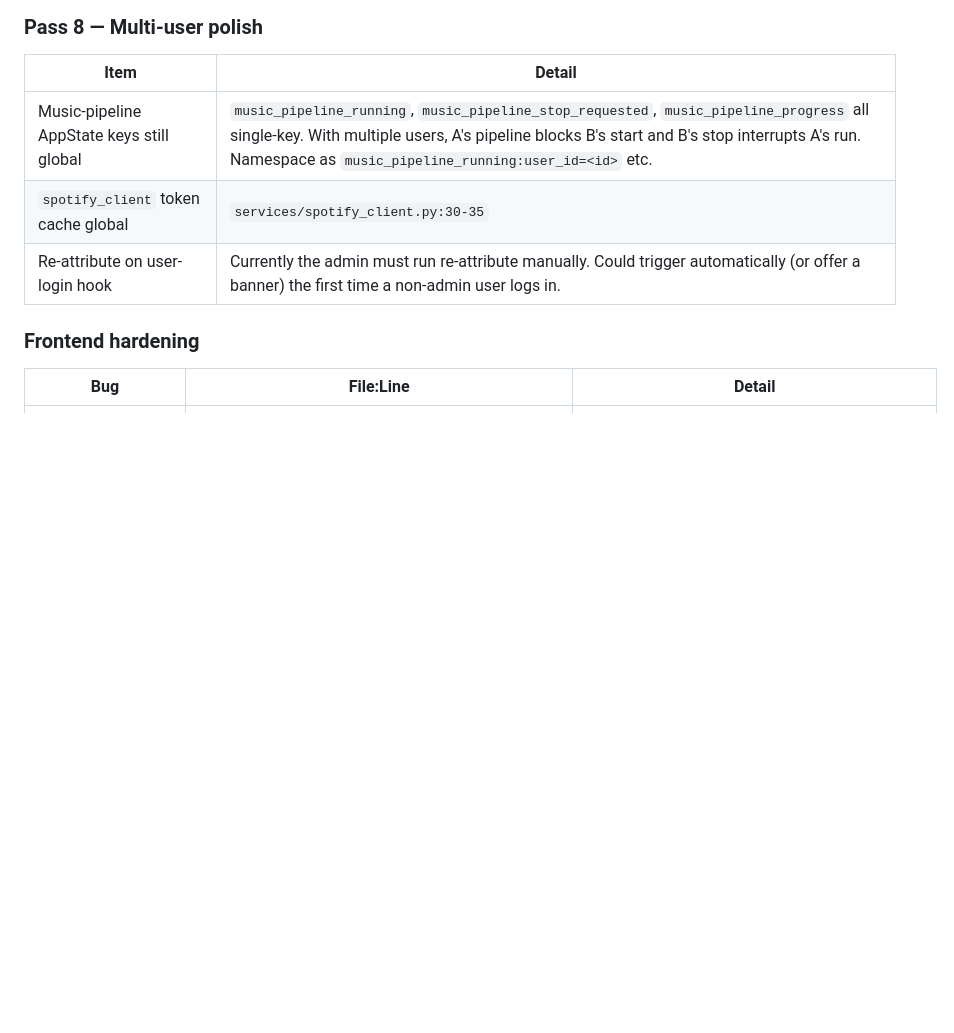
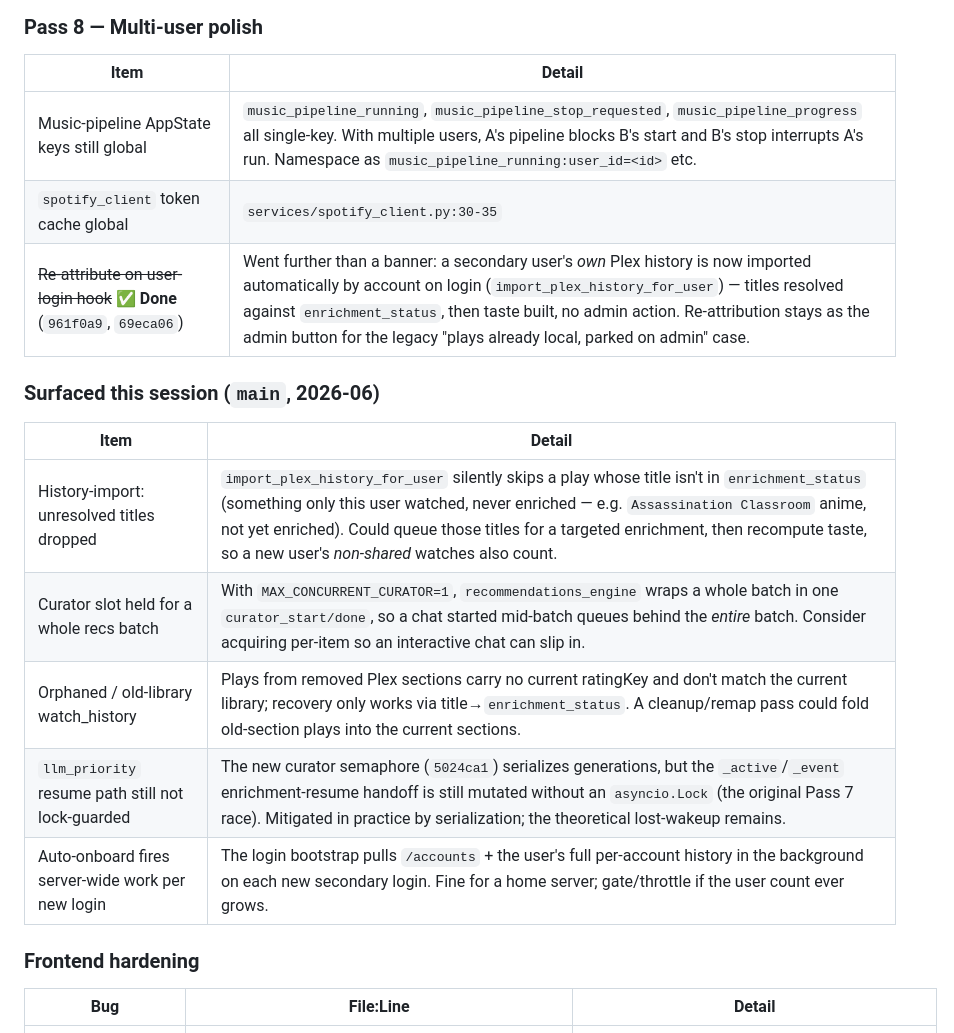
Before and after one commit to Randomname653/Curatarr, a Markdown page: CHANGELOG.md, the part around one of its changes. Drawn GitHub-style; blank space fills up the shorter version.

```diff
--- a/CHANGELOG.md
+++ b/CHANGELOG.md
@@ -1536,7 +1562,17 @@ Everything below has been seen, scoped, or tried; none of it is currently in pro
 |---|---|
 | Music-pipeline AppState keys still global | `music_pipeline_running`, `music_pipeline_stop_requested`, `music_pipeline_progress` all single-key. With multiple users, A's pipeline blocks B's start and B's stop interrupts A's run. Namespace as `music_pipeline_running:user_id=<id>` etc. |
 | `spotify_client` token cache global | `services/spotify_client.py:30-35` | Module-level `_token` shared across all client_id/secret pairs. With per-user Spotify configs, first caller's token wins. Key on `client_id`. |
-| Re-attribute on user-login hook | Currently the admin must run re-attribute manually. Could trigger automatically (or offer a banner) the first time a non-admin user logs in. |
+| ~~Re-attribute on user-login hook~~ ✅ **Done** (`961f0a9`, `69eca06`) | Went further than a banner: a secondary user's *own* Plex history is now imported automatically by account on login (`import_plex_history_for_user`) — titles resolved against `enrichment_status`, then taste built, no admin action. Re-attribution stays as the admin button for the legacy "plays already local, parked on admin" case. |
+
+### Surfaced this session (`main`, 2026-06)
+
+| Item | Detail |
+|---|---|
+| History-import: unresolved titles dropped | `import_plex_history_for_user` silently skips a play whose title isn't in `enrichment_status` (something only this user watched, never enriched — e.g. `Assassination Classroom` anime, not yet enriched). Could queue those titles for a targeted enrichment, then recompute taste, so a new user's *non-shared* watches also count. |
+| Curator slot held for a whole recs batch | With `MAX_CONCURRENT_CURATOR=1`, `recommendations_engine` wraps a whole batch in one `curator_start/done`, so a chat started mid-batch queues behind the *entire* batch. Consider acquiring per-item so an interactive chat can slip in. |
+| Orphaned / old-library watch_history | Plays from removed Plex sections carry no current ratingKey and don't match the current library; recovery only works via title→`enrichment_status`. A cleanup/remap pass could fold old-section plays into the current sections. |
+| `llm_priority` resume path still not lock-guarded | The new curator semaphore (`5024ca1`) serializes generations, but the `_active`/`_event` enrichment-resume handoff is still mutated without an `asyncio.Lock` (the original Pass 7 race). Mitigated in practice by serialization; the theoretical lost-wakeup remains. |
+| Auto-onboard fires server-wide work per new login | The login bootstrap pulls `/accounts` + the user's full per-account history in the background on each new secondary login. Fine for a home server; gate/throttle if the user count ever grows. |
 
 ### Frontend hardening
 
```
Also changed, not shown: other parts of CHANGELOG.md (+26 -0 lines).
